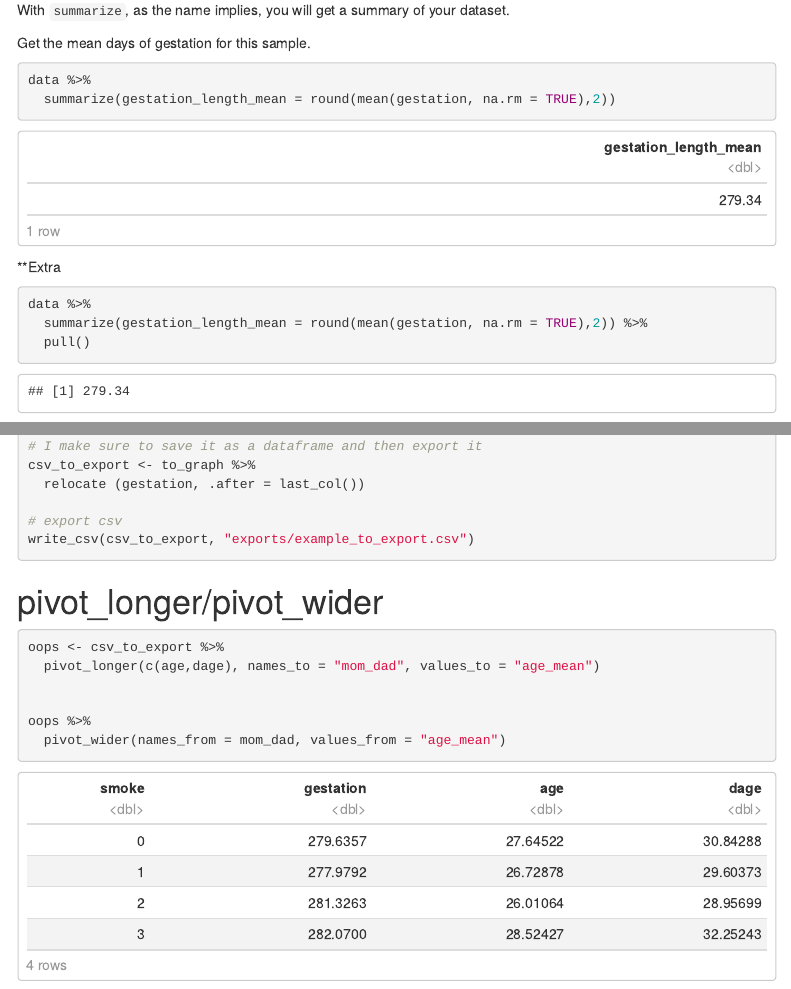
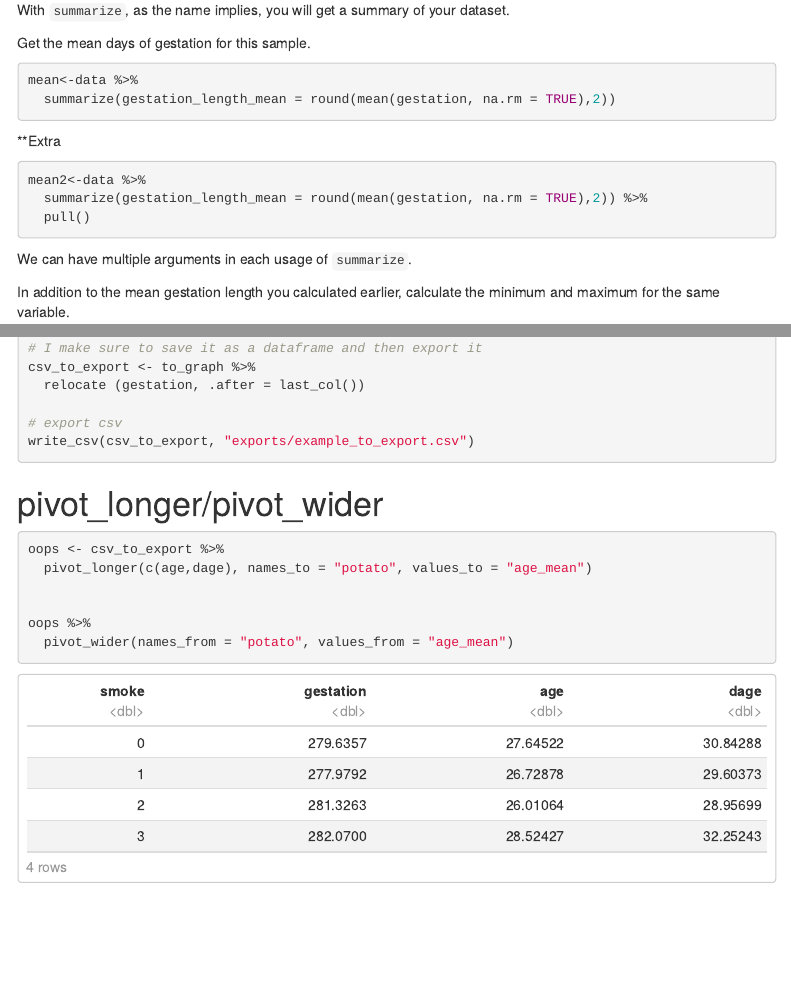
Before and after one commit to Joscelinrocha/Rladies-Wrangling-Data-in-the-Tidyverse, an R Markdown document (02-data-manipulation-examples.Rmd): the page in a window 1100 px wide, from 13000 px down before the commit and from 13040 px down after it, so that both start at the same text, and a second part further down, joined at a grey line. Rendered offline with R 4.5, knitr and Pandoc, with nearby package versions; some code elsewhere in the file could not run offline; a font, style sheet, LaTeX package, included part or bibliography that could not be used is replaced or left out; menus at the side of the page are left out.

Commit message:
Update 02-data-manipulation-examples.Rmd

````diff
--- a/02-data-manipulation-examples.Rmd
+++ b/02-data-manipulation-examples.Rmd
@@ -234,14 +237,14 @@ With `summarize`, as the name implies, you will get a summary of your dataset.
 Get the mean days of gestation for this sample.
 
 ```{r}
-data %>%
+mean<-data %>%
   summarize(gestation_length_mean = round(mean(gestation, na.rm = TRUE),2))
 ```
 
 **Extra
 
 ```{r}
-data %>%
+mean2<-data %>%
   summarize(gestation_length_mean = round(mean(gestation, na.rm = TRUE),2)) %>%
   pull()
 ```
@@ -366,11 +369,10 @@ write_csv(csv_to_export, "exports/example_to_export.csv")
 # pivot_longer/pivot_wider
 
 ```{r}
-
 oops <- csv_to_export %>%
-  pivot_longer(c(age,dage), names_to = "mom_dad", values_to = "age_mean")
+  pivot_longer(c(age,dage), names_to = "potato", values_to = "age_mean")
 
 
 oops %>%
-  pivot_wider(names_from = mom_dad, values_from = "age_mean")
+  pivot_wider(names_from = "potato", values_from = "age_mean")
 ```
````
Also changed, not shown: 02-data-manipulation-examples.Rmd (11 more changed lines).
